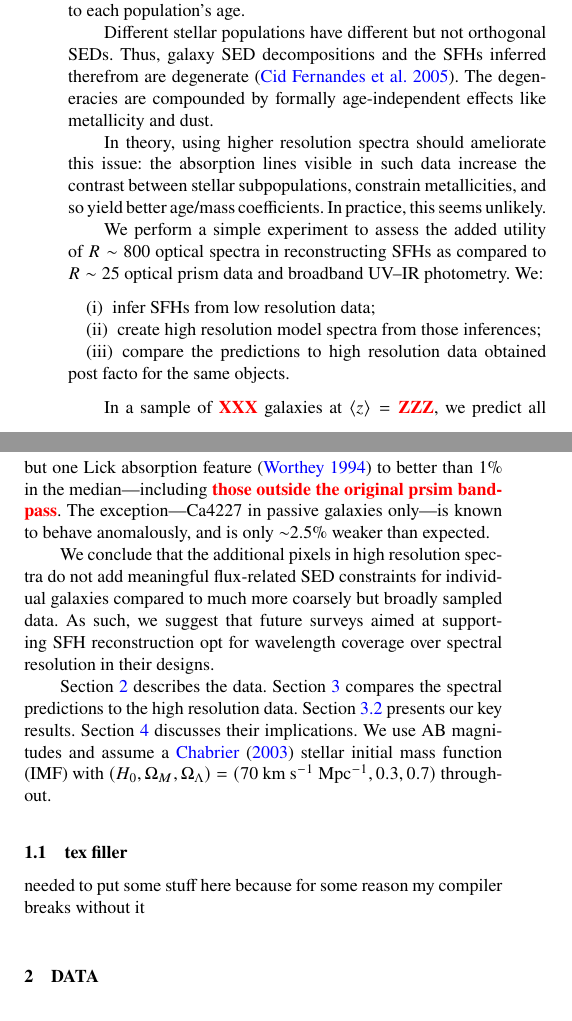
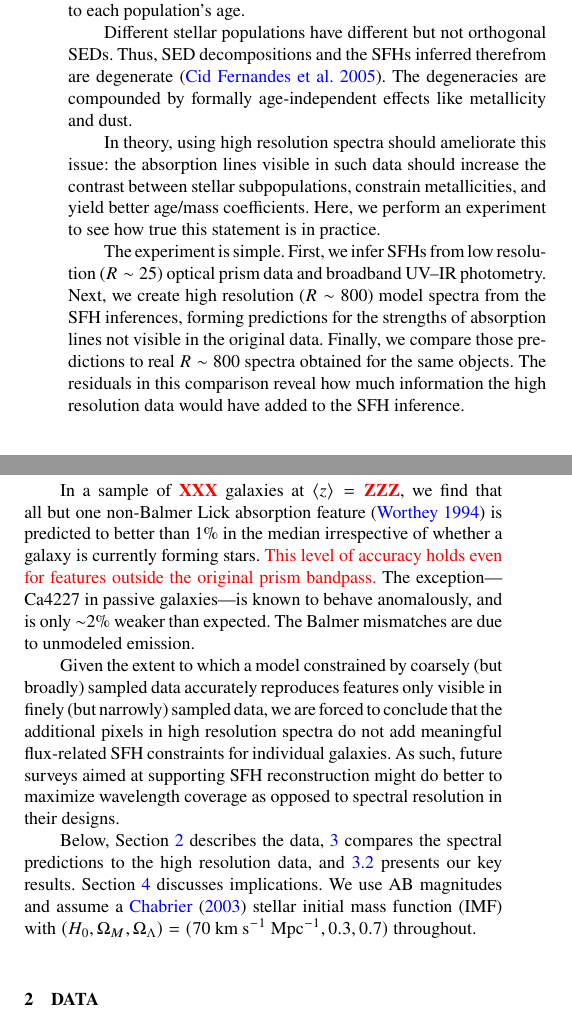
Before and after one commit to carlabram/hiLoResPaper, a LaTeX paper (hiLoRes.tex): two parts of the columns of page 1 of 8, joined at a grey line, cut so that both start at the same text. Compiled offline with pdfLaTeX; a LaTeX package or settings file that is missing is left out.

Commit message:
tweaked intro, added citations

```diff
--- a/hiLoRes.tex
+++ b/hiLoRes.tex
@@ -99,7 +99,7 @@
 
 % Title of the paper, and the short title which is used in the headers.
 % Keep the title short and informative.
-\title[More is not better]{You do not need high-resolution spectra to model galaxy growth}
+\title[More is not better]{You don't need high-resolution spectra to model galaxy growth}
 
 % The list of authors, and the short list which is used in the headers.
 % If you need two or more lines of authors, add an extra line using \newauthor
@@ -117,7 +117,7 @@ $^1$	Carnegie Observatories, 813 Santa Barbara Street, Pasadena, CA 91101, USA\\
 %\date{Submitted to {\it MNRAS} 31 May 2019}
 
 % Enter the current year, for the copyright statements etc.
-\pubyear{2020}
+\pubyear{2021}
 
 % Don't change these lines
 \begin{document}
@@ -174,49 +178,42 @@ in this work because they can be decomposed into combinations of distinct stella
 known ages. The resulting coefficients encode the stellar mass a galaxy formed at the lookback time
 corresponding to each population's age.
 
-Different stellar populations have different but not orthogonal SEDs. Thus, galaxy SED decompositions
+Different stellar populations have different but not orthogonal SEDs. Thus, SED decompositions
 and the SFHs inferred therefrom are degenerate \citep{CidFernandes05}. The degeneracies are
 compounded by formally age-independent effects like metallicity and dust.
 
-In theory, using higher resolution spectra should ameliorate this issue: the absorption lines visible
-in such data increase the contrast between stellar subpopulations, constrain metallicities, and so yield
-better age/mass coefficients. In practice, this seems unlikely.
+In theory, using high resolution spectra should ameliorate this issue: the absorption lines visible
+in such data should increase the contrast between stellar subpopulations, constrain metallicities,
+and yield better age/mass coefficients. Here, we perform an experiment to see how true this
+statement is in practice.
 
-%\citet{Pacifici12} showed that $R\sim1000$ rest optical spectra do not markedly improve
-%SFH estimates compared to $R\sim100$ spectra. Here, we show that, once combined with UV--IR
-%photometry, all of the information in higher resolution spectra can be captured.
+The experiment is simple. First, we infer SFHs from low resolution ($R\sim25$) optical prism
+data and broadband UV--IR photometry. Next, we create high resolution ($R\sim800$) model spectra
+from the SFH inferences, forming predictions for the strengths of absorption lines not visible in the original
+data. Finally, we compare those predictions to real $R\sim800$ spectra obtained for the same objects.
+The residuals in this comparison reveal how much information the high resolution data would have added
+to the SFH inference.
 
-We perform a simple experiment to assess the added utility of $R\sim800$ optical spectra in
-reconstructing SFHs as compared to $R\sim25$ optical prism data and broadband UV--IR photometry.
-We:
-\benum
-	\item infer SFHs from low resolution data;
-	\item create high resolution model spectra from those inferences;
-	\item compare the predictions to high resolution data obtained post facto for the same
-		objects.
-\eenum
+In a sample of \ntot\ galaxies at $\langle z\rangle=\midz$, we find that all but one non-Balmer
+Lick absorption feature \citep{Worthey94} is predicted to better than 1\% in the median irrespective
+of whether a galaxy is currently forming stars. {\color{red} This level of accuracy holds even
+for features outside the original prism bandpass.} The exception---Ca4227 in passive
+galaxies---is known to behave anomalously, and is only $\sim$2\% weaker than expected.
+The Balmer mismatches are due to unmodeled emission.
 
-In a sample of \ntot\ galaxies at $\langle z\rangle=\midz$, we predict all but one Lick absorption
-feature \citep{Worthey94} to better than 1\% in the median---including
-{\bfr those outside the original prsim bandpass}. The exception---Ca4227 in passive
-galaxies only---is known to behave anomalously, and is only $\sim$2.5\% weaker than expected.
+Given the extent to which a model constrained by coarsely (but broadly) sampled data
+accurately reproduces features only visible in finely (but narrowly) sampled data, we are
+forced to conclude that the additional pixels in high resolution spectra do not add meaningful
+flux-related SFH constraints for individual galaxies. As such, future surveys aimed at supporting
+SFH reconstruction might do better to maximize wavelength coverage as opposed to spectral
+resolution in their designs.
 
-We conclude that the additional pixels in high resolution spectra do not add meaningful
-flux-related SED constraints for individual galaxies compared to much more coarsely
-but broadly sampled data.
-As such, we suggest that future surveys aimed at supporting SFH reconstruction opt for
-wavelength coverage over spectral resolution in their designs.
-
-Section \ref{sec:data} describes the data. Section \ref{sec:results} compares
-the spectral predictions to the high resolution data. Section \ref{sec:upshot} presents our key results.
-Section \ref{sec:discussion} discusses their implications. We use AB magnitudes and assume
+Below, Section \ref{sec:data} describes the data, \ref{sec:results} compares
+the spectral predictions to the high resolution data, and \ref{sec:upshot} presents our key results.
+Section \ref{sec:discussion} discusses implications. We use AB magnitudes and assume
 a \citet{Chabrier03} stellar initial mass function (IMF) with $(H_{0}, \Omega_{M}, \Omega_{\Lambda}) =
 (70~{\rm km~s^{-1}~Mpc^{-1}}, 0.3, 0.7)$ throughout.
 
-
-\subsection{tex filler}
-
-needed to put some stuff here because for some reason my compiler breaks without it
 
 %------------------------------------------------------------------------------------------------------------------------------------------
 %------------------------------------------------------------------------------------------------------------------------------------------
```
Also changed, not shown: hiLoRes.tex (22 more changed lines).
